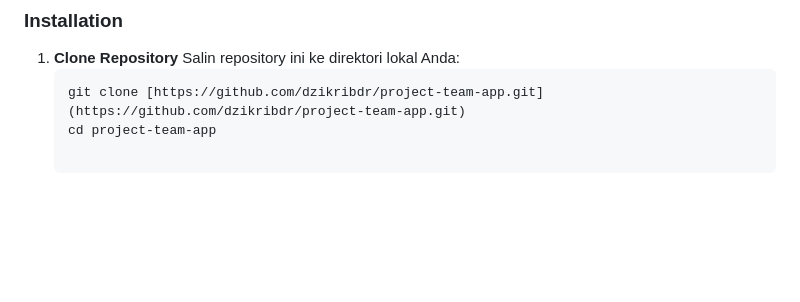
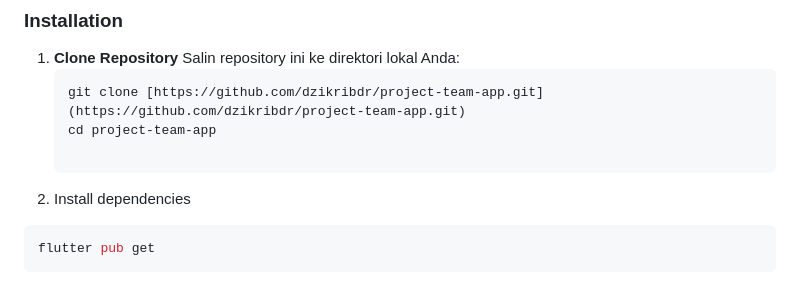
Before and after one commit to dzikribdr/project-team-app, a Markdown page: README.md, the part around the change. GitHub-like rendering; blank space fills up the shorter version.

Commit message:
menambahkan panduan

````diff
--- a/README.md
+++ b/README.md
@@ -90,3 +90,8 @@ Pastikan Anda telah menginstal:
    ```bash
    git clone [https://github.com/dzikribdr/project-team-app.git](https://github.com/dzikribdr/project-team-app.git)
    cd project-team-app
+
+2. Install dependencies
+```bash
+flutter pub get
+```
````
